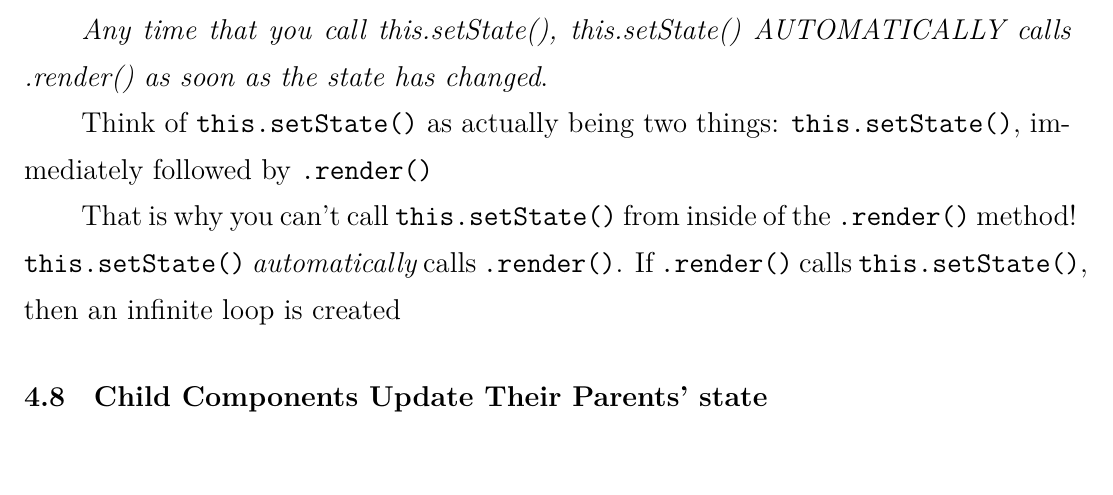
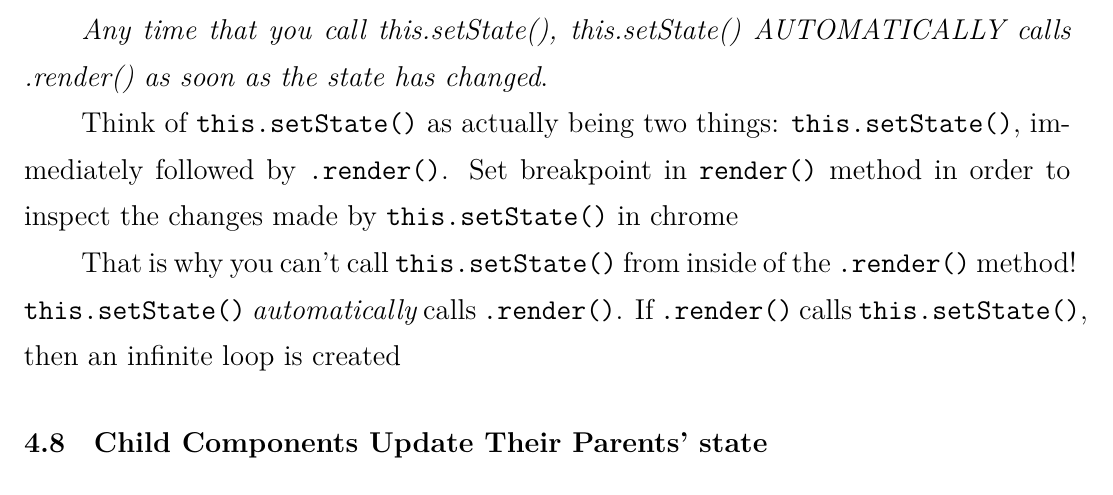
Before and after one commit to Jiapan-Yu/jsnotes, a LaTeX document (jsnote.tex): part of page 25 of 42, cut so that both start at the same text. Compiled offline with XeLaTeX.

Commit message:
set breakpoint in render() function after calling this.setState()

```diff
--- a/jsnote.tex
+++ b/jsnote.tex
@@ -762,7 +762,7 @@ in React, whenever you define an event handler that uses \verb|this|, you need t
 
 \textit{Any time that you call this.setState(), this.setState() AUTOMATICALLY calls .render() as soon as the state has changed}.
 
-Think of \verb|this.setState()| as actually being two things: \verb|this.setState()|, immediately followed by \verb|.render()|
+Think of \verb|this.setState()| as actually being two things: \verb|this.setState()|, immediately followed by \verb|.render()|. Set breakpoint in \verb|render()| method in order to inspect the changes made by \verb|this.setState()| in chrome
 
 That is why you can't call \verb|this.setState()| from inside of the \verb|.render()| method! \verb|this.setState()| \textit{automatically} calls \verb|.render()|. If \verb|.render()| calls \verb|this.setState()|, then an infinite loop is created
 
```
Also changed, not shown: jsnote.pdf, 2 other files.
